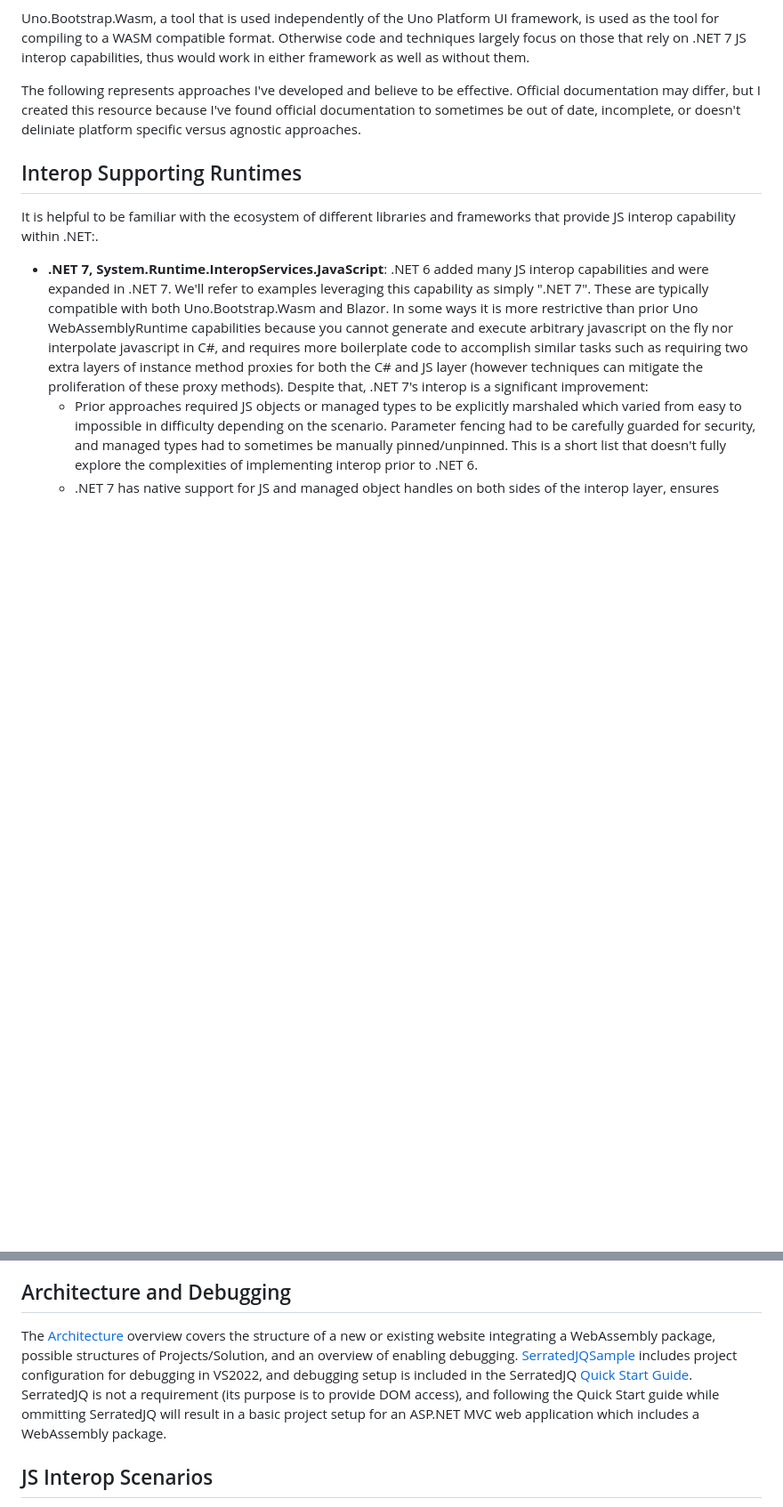
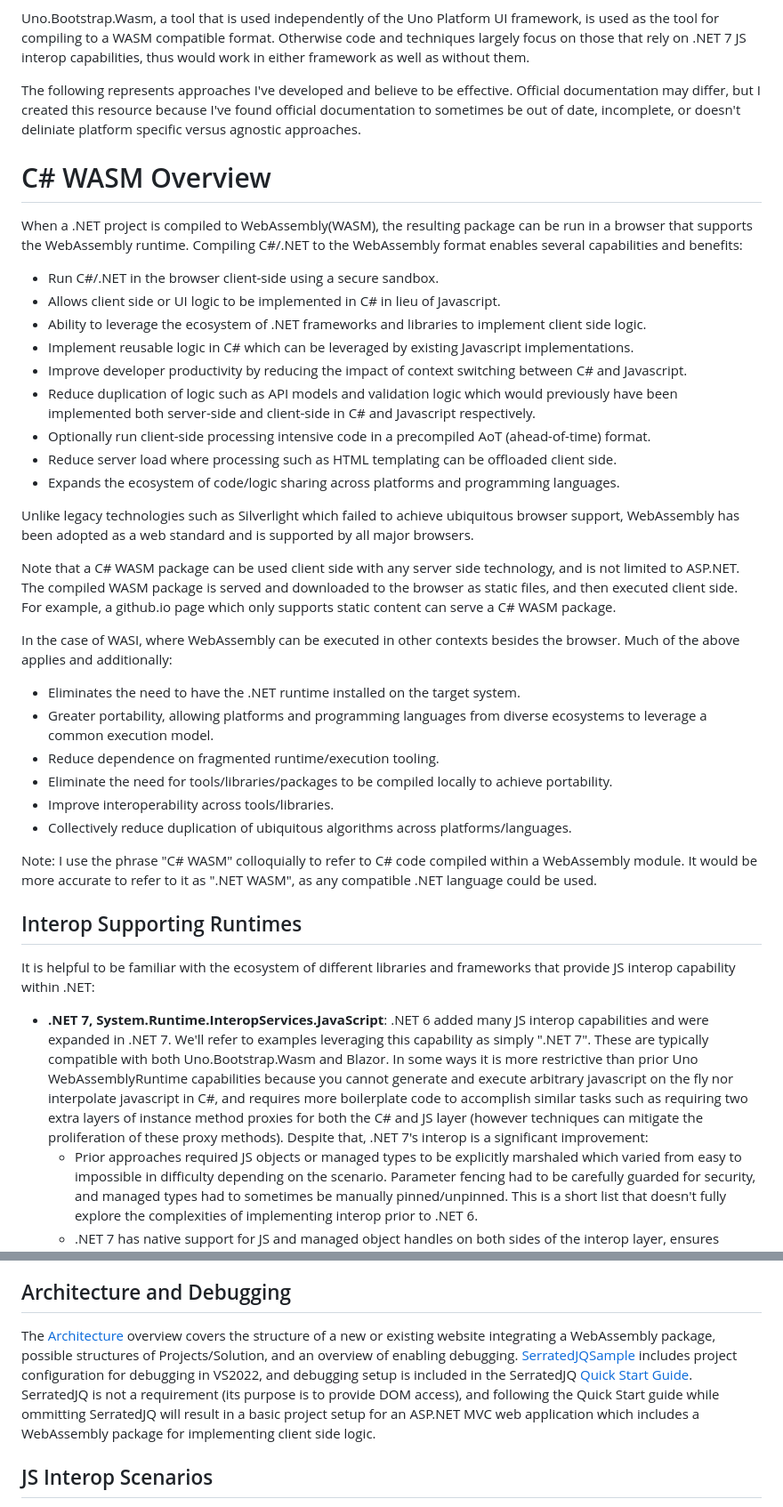
Before and after one commit to SerratedSharp/CSharpWasmRecipes, a Markdown page: README.md, 2 parts joined by grey strips. Shown: that part at 89% size. GitHub-like rendering; blank space fills up the shorter version.

Commit message:
Overview

```diff
--- a/README.md
+++ b/README.md
@@ -7,9 +7,38 @@ Uno.Bootstrap.Wasm, a tool that is used independently of the Uno Platform UI fra
 
 The following represents approaches I've developed and believe to be effective.  Official documentation may differ, but I created this resource because I've found official documentation to sometimes be out of date, incomplete, or doesn't deliniate platform specific versus agnostic approaches.
 
+# C# WASM Overview
+
+When a .NET project is compiled to WebAssembly(WASM), the resulting package can be run in a browser that supports the WebAssembly runtime.  Compiling C#/.NET to the WebAssembly format enables several capabilities and benefits:
+
+- Run C#/.NET in the browser client-side using a secure sandbox.
+- Allows client side or UI logic to be implemented in C# in lieu of Javascript.
+- Ability to leverage the ecosystem of .NET frameworks and libraries to implement client side logic.
+- Implement reusable logic in C# which can be leveraged by existing Javascript implementations.
+- Improve developer productivity by reducing the impact of context switching between C# and Javascript.
+- Reduce duplication of logic such as API models and validation logic which would previously have been implemented both server-side and client-side in C# and Javascript respectively.
+- Optionally run client-side processing intensive code in a precompiled AoT (ahead-of-time) format.
+- Reduce server load where processing such as HTML templating can be offloaded client side.
+- Expands the ecosystem of code/logic sharing across platforms and programming languages.
+
+Unlike legacy technologies such as Silverlight which failed to achieve ubiquitous browser support, WebAssembly has been adopted as a web standard and is supported by all major browsers.
+
+Note that a C# WASM package can be used client side with any server side technology, and is not limited to ASP.NET.  The compiled WASM package is served and downloaded to the browser as static files, and then executed client side.  For example, a github.io page which only supports static content can serve a C# WASM package.
+
+In the case of WASI, where WebAssembly can be executed in other contexts besides the browser.  Much of the above applies and additionally:
+
+- Eliminates the need to have the .NET runtime installed on the target system.
+- Greater portability, allowing platforms and programming languages from diverse ecosystems to leverage a common execution model.
+- Reduce dependence on fragmented runtime/execution tooling.
+- Eliminate the need for tools/libraries/packages to be compiled locally to achieve portability.
+- Improve interoperability across tools/libraries.
+- Collectively reduce duplication of ubiquitous algorithms across platforms/languages.
+
+Note: I use the phrase "C# WASM" colloquially to refer to C# code compiled within a WebAssembly module.  It would be more accurate to refer to it as ".NET WASM", as any compatible .NET language could be used.
+
 ## Interop Supporting Runtimes
 
-It is helpful to be familiar with the ecosystem of different libraries and frameworks that provide JS interop capability within .NET:.
+It is helpful to be familiar with the ecosystem of different libraries and frameworks that provide JS interop capability within .NET:
 
 - **.NET 7, System.Runtime.InteropServices.JavaScript**: .NET 6 added many JS interop capabilities and were expanded in .NET 7.  We'll refer to examples leveraging this capability as simply ".NET 7".  These are typically compatible with both Uno.Bootstrap.Wasm and Blazor.  In some ways it is more restrictive than prior Uno WebAssemblyRuntime capabilities because you cannot generate and execute arbitrary javascript on the fly nor interpolate javascript in C#, and requires more boilerplate code to accomplish similar tasks such as requiring two extra layers of instance method proxies for both the C# and JS layer (however techniques can mitigate the proliferation of these proxy methods).  Despite that, .NET 7's interop is a significant improvement:
   - Prior approaches required JS objects or managed types to be explicitly marshaled which varied from easy to impossible in difficulty depending on the scenario.  Parameter fencing had to be carefully guarded for security, and managed types had to sometimes be manually pinned/unpinned.  This is a short list that doesn't fully explore the complexities of implementing interop prior to .NET 6.
@@ -30,7 +59,7 @@ Additional Packages:
 
 ## Architecture and Debugging
 
-The [Architecture](Architecture.md) overview covers the structure of a new or existing website integrating a WebAssembly package, possible structures of Projects/Solution, and an overview of enabling debugging.  [SerratedJQSample](https://github.com/SerratedSharp/SerratedJQ/tree/main/SerratedJQSample) includes project configuration for debugging in VS2022, and debugging setup is included in the SerratedJQ [Quick Start Guide](https://github.com/SerratedSharp/SerratedJQ#quick-start-guide).  SerratedJQ is not a requirement (its purpose is to provide DOM access), and following the Quick Start guide while ommitting SerratedJQ will result in a basic project setup for an ASP.NET MVC web application which includes a WebAssembly package.
+The [Architecture](Architecture.md) overview covers the structure of a new or existing website integrating a WebAssembly package, possible structures of Projects/Solution, and an overview of enabling debugging.  [SerratedJQSample](https://github.com/SerratedSharp/SerratedJQ/tree/main/SerratedJQSample) includes project configuration for debugging in VS2022, and debugging setup is included in the SerratedJQ [Quick Start Guide](https://github.com/SerratedSharp/SerratedJQ#quick-start-guide).  SerratedJQ is not a requirement (its purpose is to provide DOM access), and following the Quick Start guide while ommitting SerratedJQ will result in a basic project setup for an ASP.NET MVC web application which includes a WebAssembly package for implementing client side logic.
 
 ## JS Interop Scenarios
 Approaches of exposing types or methods from JS to C#.  Allows C# code to call into JS, or hold and pass references to JS objects.
```
